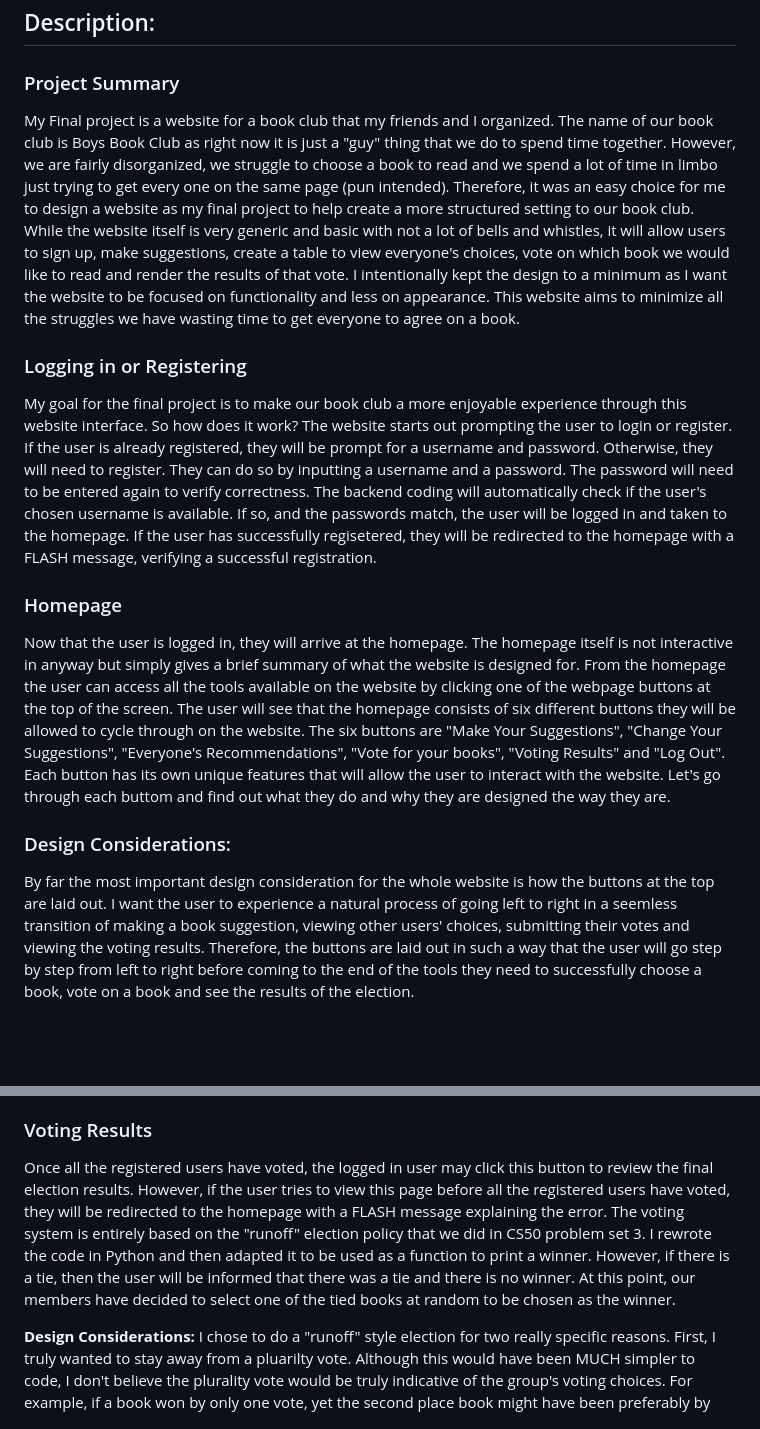
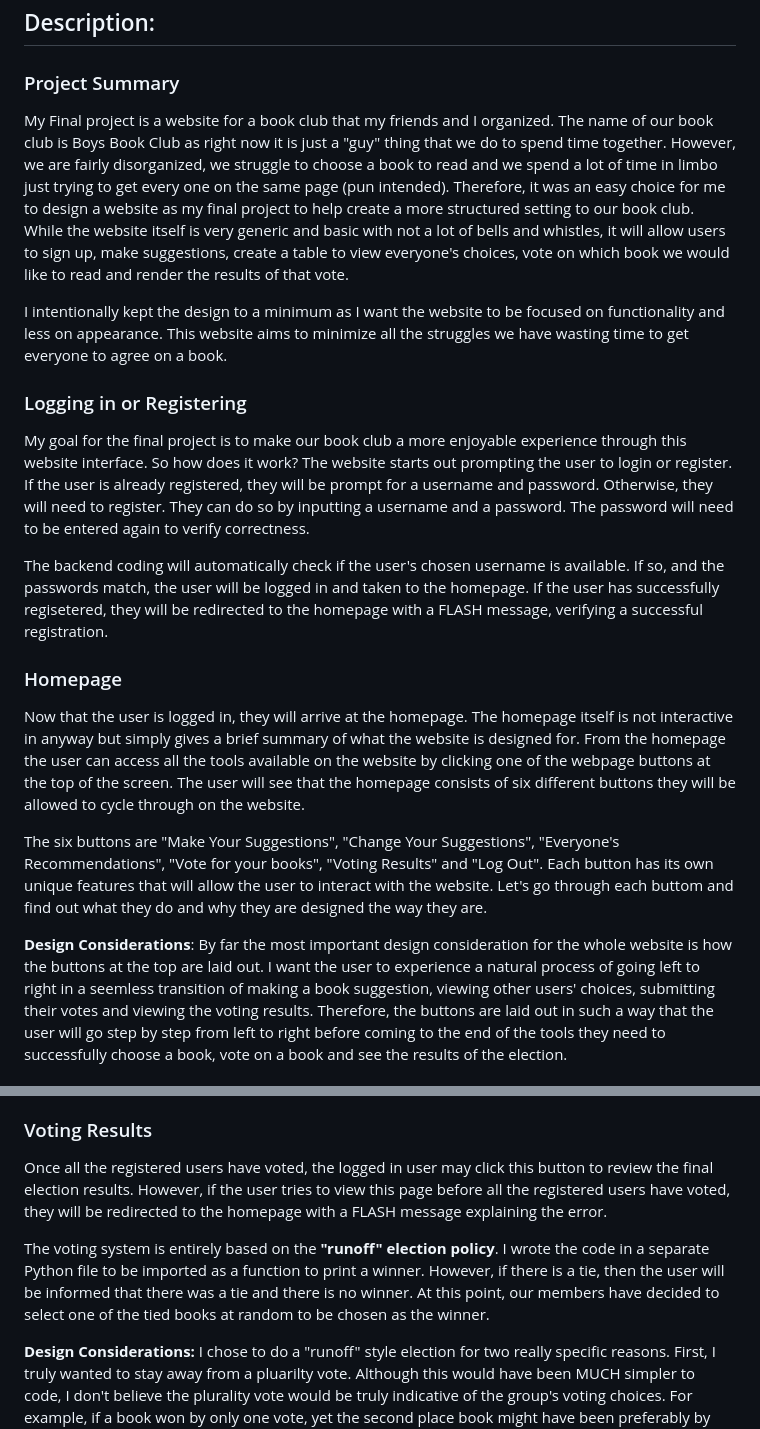
Before and after one commit to ksmit323/Book-Club-Web-Application, a Markdown page: README.md, 2 parts joined by grey strips. Rendered like a GitHub page; blank space fills up the shorter version.

```diff
--- a/README.md
+++ b/README.md
@@ -4,17 +4,23 @@
 
 ### Project Summary
 
-My Final project is a website for a book club that my friends and I organized.  The name of our book club is Boys Book Club as right now it is just a "guy" thing that we do to spend time together.  However, we are fairly disorganized, we struggle to choose a book to read and we spend a lot of time in limbo just trying to get every one on the same page (pun intended).  Therefore, it was an easy choice for me to design a website as my final project to help create a more structured setting to our book club.  While the website itself is very generic and basic with not a lot of bells and whistles, it will allow users to sign up, make suggestions, create a table to view everyone's choices, vote on which book we would like to read and render the results of that vote.  I intentionally kept the design to a minimum as I want the website to be focused on functionality and less on appearance. This website aims to minimize all the struggles we have wasting time to get everyone to agree on a book.
+My Final project is a website for a book club that my friends and I organized.  The name of our book club is Boys Book Club as right now it is just a "guy" thing that we do to spend time together.  However, we are fairly disorganized, we struggle to choose a book to read and we spend a lot of time in limbo just trying to get every one on the same page (pun intended).  Therefore, it was an easy choice for me to design a website as my final project to help create a more structured setting to our book club.  While the website itself is very generic and basic with not a lot of bells and whistles, it will allow users to sign up, make suggestions, create a table to view everyone's choices, vote on which book we would like to read and render the results of that vote.
+
+I intentionally kept the design to a minimum as I want the website to be focused on functionality and less on appearance. This website aims to minimize all the struggles we have wasting time to get everyone to agree on a book.
 
 ### Logging in or Registering
 
-My goal for the final project is to make our book club a more enjoyable experience through this website interface.  So how does it work?  The website starts out prompting the user to login or register.  If the user is already registered, they will be prompt for a username and password.  Otherwise, they will need to register.  They can do so by inputting a username and a password.  The password will need to be entered again to verify correctness.  The backend coding will automatically check if the user's chosen username is available.  If so, and the passwords match, the user will be logged in and taken to the homepage.  If the user has successfully regisetered, they will be redirected to the homepage with a FLASH message, verifying a successful registration.
+My goal for the final project is to make our book club a more enjoyable experience through this website interface.  So how does it work?  The website starts out prompting the user to login or register.  If the user is already registered, they will be prompt for a username and password.  Otherwise, they will need to register.  They can do so by inputting a username and a password.  The password will need to be entered again to verify correctness.
+
+The backend coding will automatically check if the user's chosen username is available.  If so, and the passwords match, the user will be logged in and taken to the homepage.  If the user has successfully regisetered, they will be redirected to the homepage with a FLASH message, verifying a successful registration.
 
 ### Homepage
 
-Now that the user is logged in, they will arrive at the homepage.  The homepage itself is not interactive in anyway but simply gives a brief summary of what the website is designed for.  From the homepage the user can access all the tools available on the website by clicking one of the webpage buttons at the top of the screen.  The user will see that the homepage consists of six different buttons they will be allowed to cycle through on the website.  The six buttons are "Make Your Suggestions", "Change Your Suggestions", "Everyone's Recommendations", "Vote for your books", "Voting Results" and "Log Out".  Each button has its own unique features that will allow the user to interact with the website.  Let's go through each buttom and find out what they do and why they are designed the way they are.
+Now that the user is logged in, they will arrive at the homepage.  The homepage itself is not interactive in anyway but simply gives a brief summary of what the website is designed for.  From the homepage the user can access all the tools available on the website by clicking one of the webpage buttons at the top of the screen.  The user will see that the homepage consists of six different buttons they will be allowed to cycle through on the website.
 
-### Design Considerations:
+The six buttons are "Make Your Suggestions", "Change Your Suggestions", "Everyone's Recommendations", "Vote for your books", "Voting Results" and "Log Out".  Each button has its own unique features that will allow the user to interact with the website.  Let's go through each buttom and find out what they do and why they are designed the way they are.
+
+**Design Considerations**:
 By far the most important design consideration for the whole website is how the buttons at the top are laid out.  I want the user to experience a natural process of going left to right in a seemless transition of making a book suggestion, viewing other users' choices, submitting their votes and viewing the voting results.  Therefore, the buttons are laid out in such a way that the user will go step by step from left to right before coming to the end of the tools they need to successfully choose a book, vote on a book and see the results of the election.
 
 ### Making a Book Suggestion
@@ -47,7 +55,9 @@ I decided that the user can choose up to three books because of the voting syste
 
 ### Voting Results
 
-Once all the registered users have voted, the logged in user may click this button to review the final election results.  However, if the user tries to view this page before all the registered users have voted, they will be redirected to the homepage with a FLASH message explaining the error.  The voting system is entirely based on the "runoff" election policy that we did in CS50 problem set 3.  I rewrote the code in Python and then adapted it to be used as a function to print a winner. However, if there is a tie, then the user will be informed that there was a tie and there is no winner.  At this point, our members have decided to select one of the tied books at random to be chosen as the winner.
+Once all the registered users have voted, the logged in user may click this button to review the final election results.  However, if the user tries to view this page before all the registered users have voted, they will be redirected to the homepage with a FLASH message explaining the error.
+
+The voting system is entirely based on the **"runoff" election policy**.  I wrote the code in a separate Python file to be imported as a function to print a winner. However, if there is a tie, then the user will be informed that there was a tie and there is no winner.  At this point, our members have decided to select one of the tied books at random to be chosen as the winner.
 
 **Design Considerations:**
 I chose to do a "runoff" style election for two really specific reasons.  First, I truly wanted to stay away from a pluarilty vote.  Although this would have been MUCH simpler to code, I don't believe the plurality vote would be truly indicative of the group's voting choices.  For example, if a book won by only one vote, yet the second place book might have been preferably by the majority of the group, then we chose a book that doesn' reflect the most of what we all wanted.  Therefore, I wanted an election policy that would emcompass more of the majority.  Tideman already gave me horrible indigestion once so I stuck with Runoff to accomplish this.  The second reason is that I wanted my users to be allowed to vote for more than one book as I personally know it can be extremely challenging to choose just one book.  I wanted the user to have a more satisfying experience of voting for multiple books instead of being forced to choose one.
```
Also changed, not shown: other parts of README.md (+3 -1 lines).
